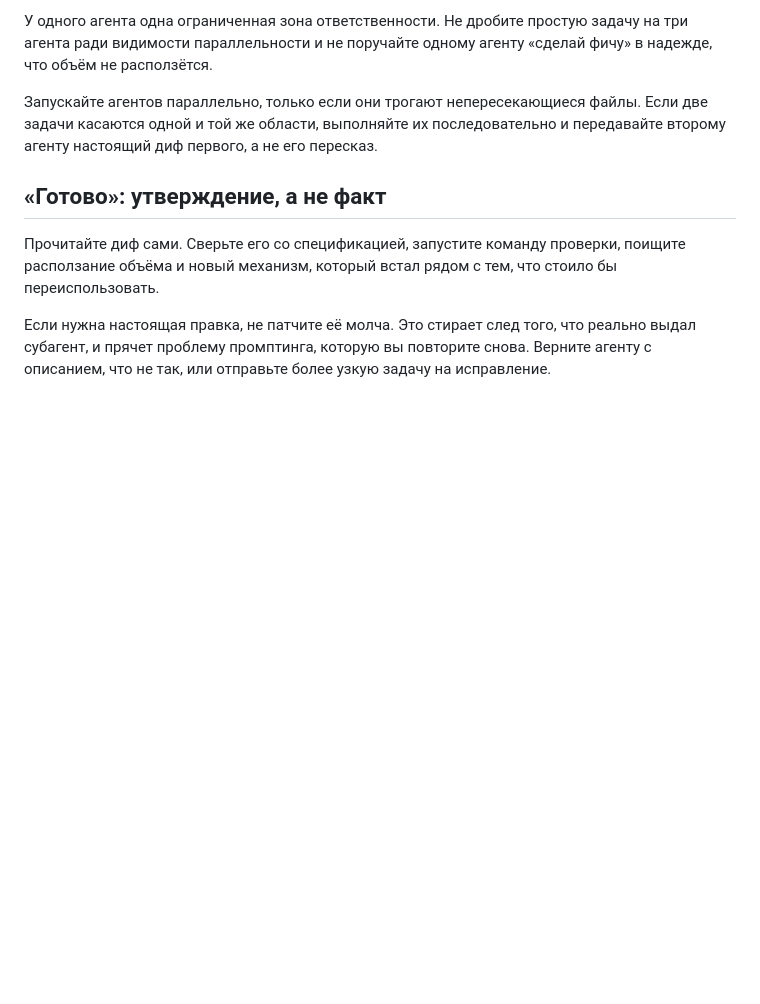
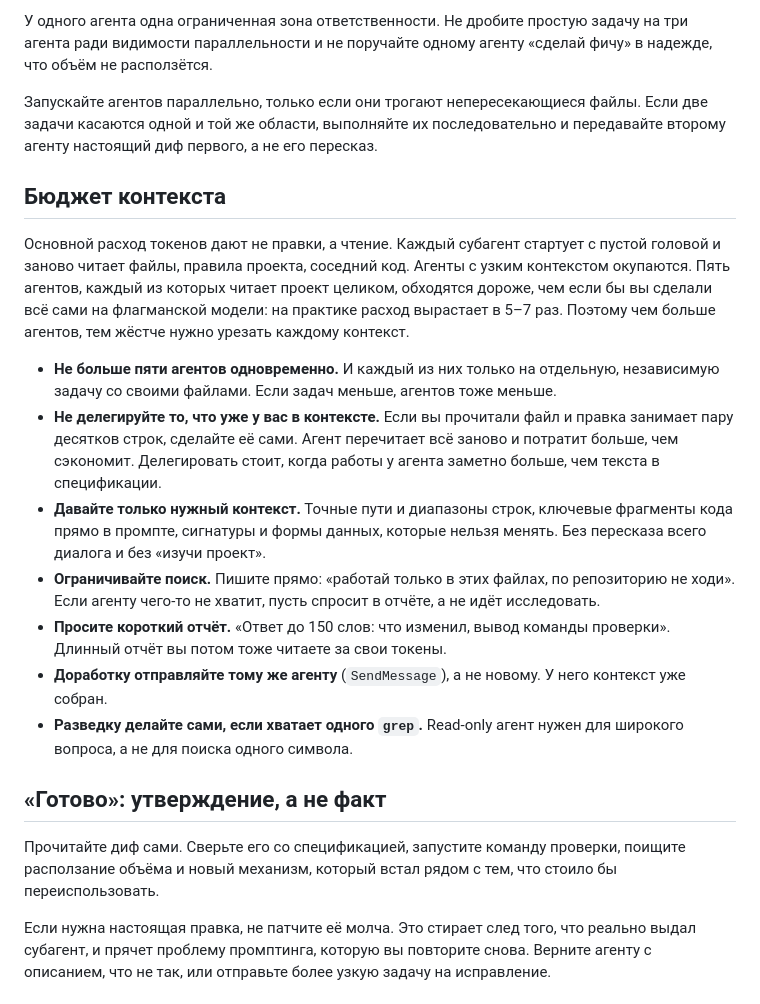
Before and after one commit to goosen-x/skills, a Markdown page: dispatcher/SKILL.md, the part around one of its changes. Drawn GitHub-style; blank space fills up the shorter version.

```diff
--- a/dispatcher/SKILL.md
+++ b/dispatcher/SKILL.md
@@ -37,6 +39,18 @@ description: >-
 
 Запускайте агентов параллельно, только если они трогают непересекающиеся файлы. Если две задачи касаются одной и той же области, выполняйте их последовательно и передавайте второму агенту настоящий диф первого, а не его пересказ.
 
+## Бюджет контекста
+
+Основной расход токенов дают не правки, а чтение. Каждый субагент стартует с пустой головой и заново читает файлы, правила проекта, соседний код. Агенты с узким контекстом окупаются. Пять агентов, каждый из которых читает проект целиком, обходятся дороже, чем если бы вы сделали всё сами на флагманской модели: на практике расход вырастает в 5–7 раз. Поэтому чем больше агентов, тем жёстче нужно урезать каждому контекст.
+
+- **Не больше пяти агентов одновременно.** И каждый из них только на отдельную, независимую задачу со своими файлами. Если задач меньше, агентов тоже меньше.
+- **Не делегируйте то, что уже у вас в контексте.** Если вы прочитали файл и правка занимает пару десятков строк, сделайте её сами. Агент перечитает всё заново и потратит больше, чем сэкономит. Делегировать стоит, когда работы у агента заметно больше, чем текста в спецификации.
+- **Давайте только нужный контекст.** Точные пути и диапазоны строк, ключевые фрагменты кода прямо в промпте, сигнатуры и формы данных, которые нельзя менять. Без пересказа всего диалога и без «изучи проект».
+- **Ограничивайте поиск.** Пишите прямо: «работай только в этих файлах, по репозиторию не ходи». Если агенту чего-то не хватит, пусть спросит в отчёте, а не идёт исследовать.
+- **Просите короткий отчёт.** «Ответ до 150 слов: что изменил, вывод команды проверки». Длинный отчёт вы потом тоже читаете за свои токены.
+- **Доработку отправляйте тому же агенту** (`SendMessage`), а не новому. У него контекст уже собран.
+- **Разведку делайте сами, если хватает одного `grep`.** Read-only агент нужен для широкого вопроса, а не для поиска одного символа.
+
 ## «Готово»: утверждение, а не факт
 
 Прочитайте диф сами. Сверьте его со спецификацией, запустите команду проверки, поищите расползание объёма и новый механизм, который встал рядом с тем, что стоило бы переиспользовать.
```
Also changed, not shown: other parts of dispatcher/SKILL.md (+14 -4 lines), 1 other file.
